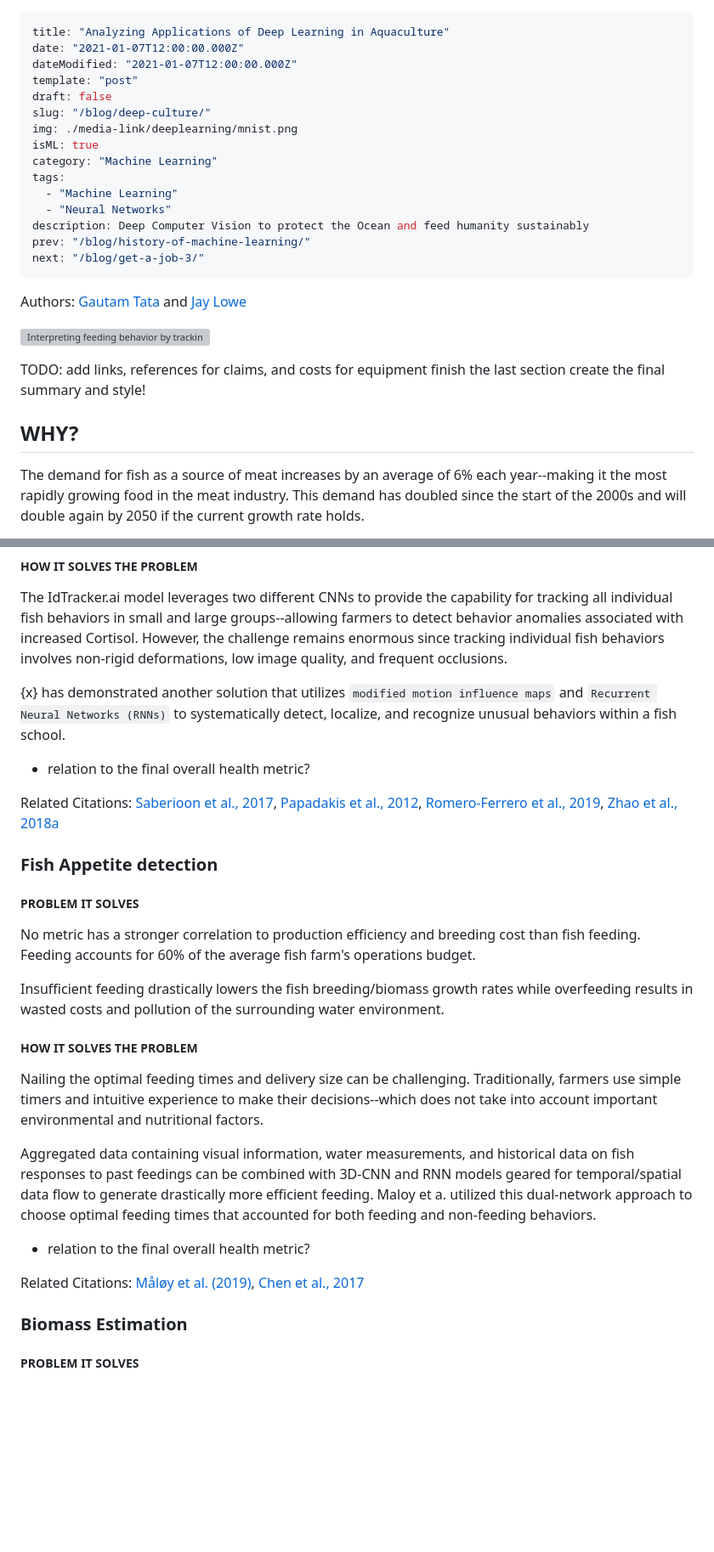
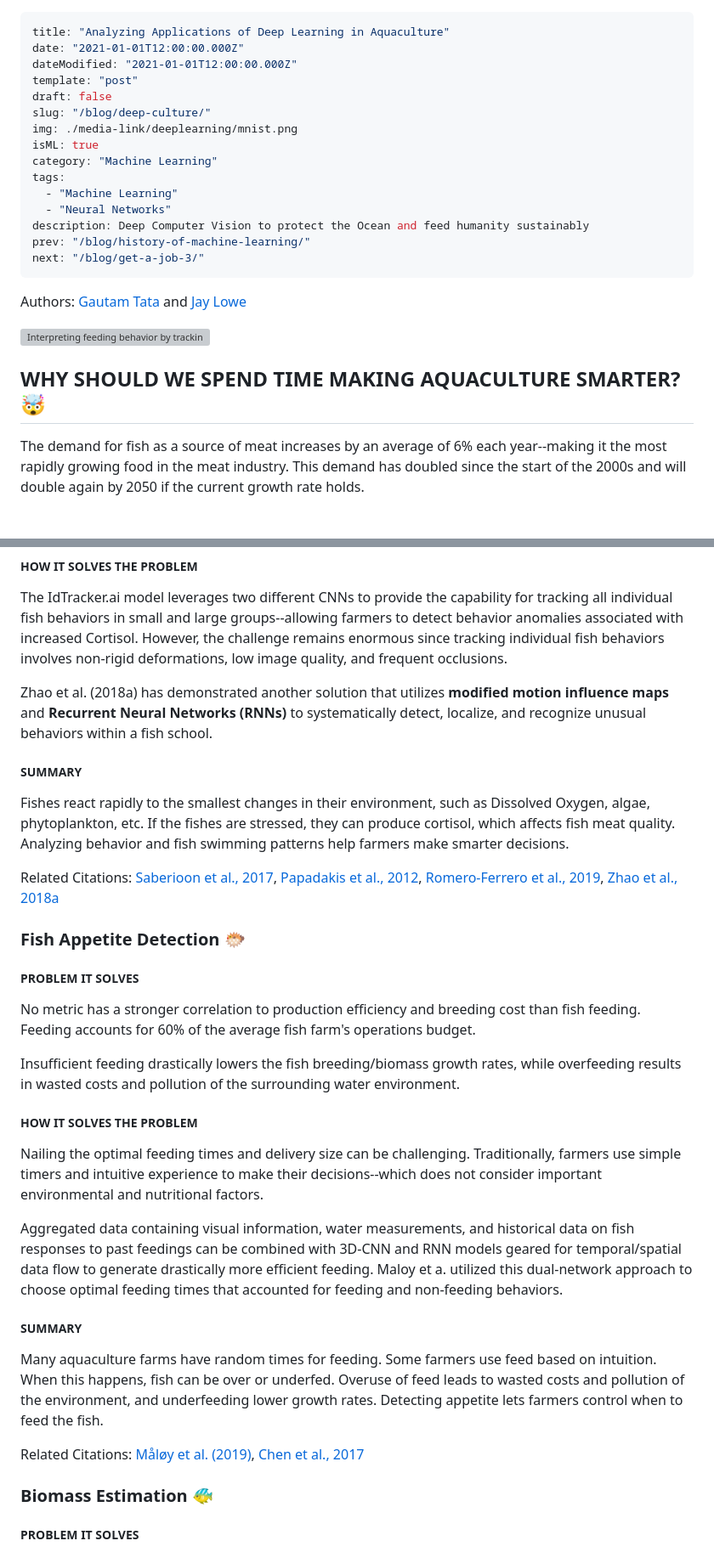
Before and after one commit to gautamtata/blog, a Markdown page: content/posts/2021-01-07-deep-climate.md, 2 parts joined by grey strips. Shown: that part at 85% size. GitHub-like rendering; blank space fills up the shorter version; grey boxes are pictures that could not be loaded.

Commit message:
final aquaculture draft push

```diff
--- a/content/posts/2021-01-07-deep-climate.md
+++ b/content/posts/2021-01-07-deep-climate.md
@@ -1,7 +1,7 @@
 ---
 title: "Analyzing Applications of Deep Learning in Aquaculture"
-date: "2021-01-07T12:00:00.000Z"
-dateModified: "2021-01-07T12:00:00.000Z"
+date: "2021-01-01T12:00:00.000Z"
+dateModified: "2021-01-01T12:00:00.000Z"
 template: "post"
 draft: false
 slug: "/blog/deep-culture/"
@@ -21,12 +21,7 @@ Authors: [Gautam Tata]() and [Jay Lowe]()
 ![Interpreting feeding behavior by tracking objects in the water -- Courtesy Tidal](./media-link/deeplearning/tidal_desktop.gif)
 
 
-TODO: add links, references for claims, and costs for equipment
-      finish the last section
-      create the final summary
-      and style!
-
-## WHY?
+## WHY SHOULD WE SPEND TIME MAKING AQUACULTURE SMARTER? 🤯
 
 The demand for fish as a source of meat increases by an average of 6% each year--making it the most rapidly growing food in the meat industry. This demand has doubled since the start of the 2000s and will double again by 2050 if the current growth rate holds.
 
@@ -108,33 +101,36 @@ Small environment changes can rapidly increase stress levels for fish, thereby i
 ##### HOW IT SOLVES THE PROBLEM
 The IdTracker.ai model leverages two different CNNs to provide the capability for tracking all individual fish behaviors in small and large groups--allowing farmers to detect behavior anomalies associated with increased Cortisol. However, the challenge remains enormous since tracking individual fish behaviors involves non-rigid deformations, low image quality, and frequent occlusions.
 
-{x} has demonstrated another solution that utilizes `modified motion influence maps` and `Recurrent Neural Networks (RNNs)` to systematically detect, localize, and recognize unusual behaviors within a fish school.
+Zhao et al. (2018a) has demonstrated another solution that utilizes **modified motion influence maps** and **Recurrent Neural Networks (RNNs)** to systematically detect, localize, and recognize unusual behaviors within a fish school.
 
-- relation to the final overall health metric?
+##### SUMMARY
+
+Fishes react rapidly to the smallest changes in their environment, such as Dissolved Oxygen, algae, phytoplankton, etc. If the fishes are stressed, they can produce cortisol, which affects fish meat quality. Analyzing behavior and fish swimming patterns help farmers make smarter decisions.
 
 Related Citations: [Saberioon et al., 2017](https://www.researchgate.net/publication/288516072_Application_of_Machine_Vision_Systems_in_Aquaculture_with_Emphasis_on_Fish_State-of-the-Art_and_Key_Issues), [Papadakis et al., 2012](https://www.researchgate.net/publication/235007076_A_computer-vision_system_and_methodology_for_the_analysis_of_fish_behavior), [Romero-Ferrero et al., 2019](https://pubmed.ncbi.nlm.nih.gov/30643215/), [Zhao et al., 2018a](https://www.researchgate.net/publication/310661111_Robust_tracking_of_fish_schools_using_CNN_for_head_identification)
 
 
-### Fish Appetite detection
-
+### Fish Appetite Detection 🐡
 
 ##### PROBLEM IT SOLVES
 No metric has a stronger correlation to production efficiency and breeding cost than fish feeding. Feeding accounts for 60% of the average fish farm's operations budget.
 
-Insufficient feeding drastically lowers the fish breeding/biomass growth rates while overfeeding results in wasted costs and pollution of the surrounding water environment.
+Insufficient feeding drastically lowers the fish breeding/biomass growth rates, while overfeeding results in wasted costs and pollution of the surrounding water environment.
 
 ##### HOW IT SOLVES THE PROBLEM
-Nailing the optimal feeding times and delivery size can be challenging. Traditionally, farmers use simple timers and intuitive experience to make their decisions--which does not take into account important environmental and nutritional factors.
+Nailing the optimal feeding times and delivery size can be challenging. Traditionally, farmers use simple timers and intuitive experience to make their decisions--which does not consider important environmental and nutritional factors.
 
-Aggregated data containing visual information, water measurements, and historical data on fish responses to past feedings can be combined with 3D-CNN and RNN models geared for temporal/spatial data flow to generate drastically more efficient feeding. Maloy et a. utilized this dual-network approach to choose optimal feeding times that accounted for both feeding and non-feeding behaviors.
+Aggregated data containing visual information, water measurements, and historical data on fish responses to past feedings can be combined with 3D-CNN and RNN models geared for temporal/spatial data flow to generate drastically more efficient feeding. Maloy et a. utilized this dual-network approach to choose optimal feeding times that accounted for feeding and non-feeding behaviors.
 
-- relation to the final overall health metric?
+##### SUMMARY
+
+Many aquaculture farms have random times for feeding. Some farmers use feed based on intuition. When this happens, fish can be over or underfed. Overuse of feed leads to wasted costs and pollution of the environment, and underfeeding lower growth rates. Detecting appetite lets farmers control when to feed the fish.
 
 Related Citations: [Måløy et al. (2019)](https://www.sciencedirect.com/science/article/pii/S0168169919313262), [Chen et al., 2017](https://www.ncbi.nlm.nih.gov/pmc/articles/PMC5856631/)
 
 
 
-### Biomass Estimation
+### Biomass Estimation 🐠
 
 ##### PROBLEM IT SOLVES
 Estimating biomass forms the basis for sustainably managing a fish-farm as provides farmers an insight into the quantity, size, and weight of the current fish. These crucial data points also drive decision making related to feeding and behavioral management.
```
Also changed, not shown: other parts of content/posts/2021-01-07-deep-climate.md (+39 -34 lines), static/media/deeplearning/farm-architecture-9.jpg (added), static/media/deeplearning/fishFarm1-3.jpg (deleted), static/media/deeplearning/fishFarm1-4.jpg (deleted).
